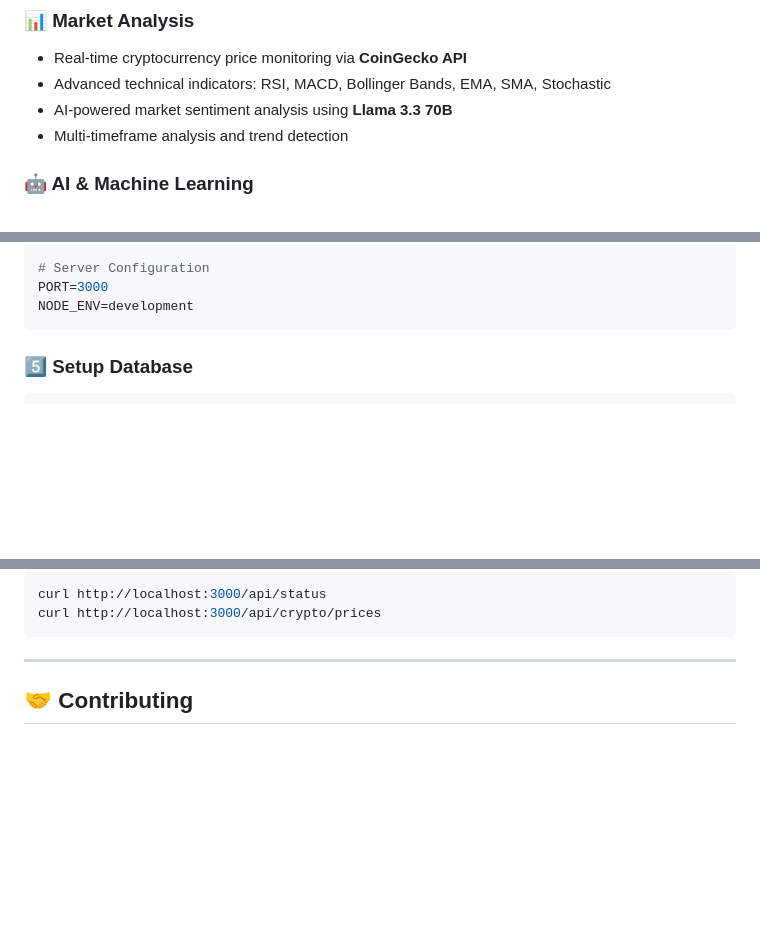
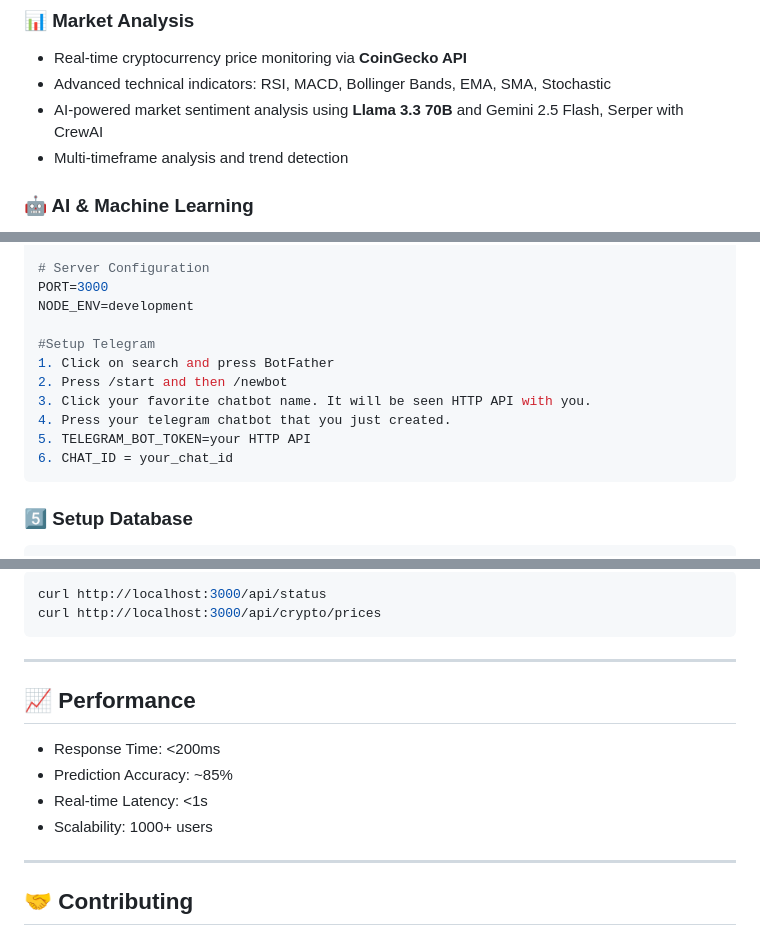
Before and after one commit to tai03102004/DeFAI-BE, a Markdown page: README.md, 3 parts joined by grey strips. Rendered like a GitHub page; blank space fills up the shorter version.

````diff
--- a/README.md
+++ b/README.md
@@ -9,7 +9,7 @@ A comprehensive cryptocurrency analysis platform powered by AI, machine learning
 ### 📊 Market Analysis
 - Real-time cryptocurrency price monitoring via **CoinGecko API**
 - Advanced technical indicators: RSI, MACD, Bollinger Bands, EMA, SMA, Stochastic
-- AI-powered market sentiment analysis using **Llama 3.3 70B**
+- AI-powered market sentiment analysis using **Llama 3.3 70B** and Gemini 2.5 Flash, Serper with CrewAI
 - Multi-timeframe analysis and trend detection
 
 ### 🤖 AI & Machine Learning
@@ -114,6 +115,14 @@ SERPER_API_KEY=your_serper_api_key
 # Server Configuration
 PORT=3000
 NODE_ENV=development
+
+#Setup Telegram
+1. Click on search and press BotFather
+2. Press /start and then /newbot
+3. Click your favorite chatbot name. It will be seen HTTP API with you.
+4. Press your telegram chatbot that you just created.
+5. TELEGRAM_BOT_TOKEN=your HTTP API
+6. CHAT_ID = your_chat_id
 ```
 
 ### 5️⃣ Setup Database
@@ -325,6 +336,14 @@ curl http://localhost:3000/api/crypto/prices
 
 ---
 
+## 📈 Performance
+
+- Response Time: <200ms
+- Prediction Accuracy: ~85%
+- Real-time Latency: <1s
+- Scalability: 1000+ users
+
+---
 
 ## 🤝 Contributing
 
````
Also changed, not shown: other parts of README.md (+4 -1 lines).
